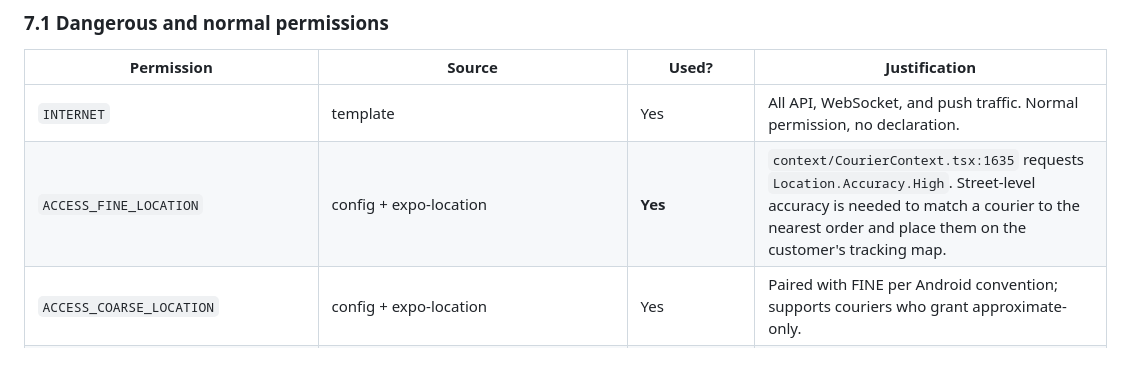
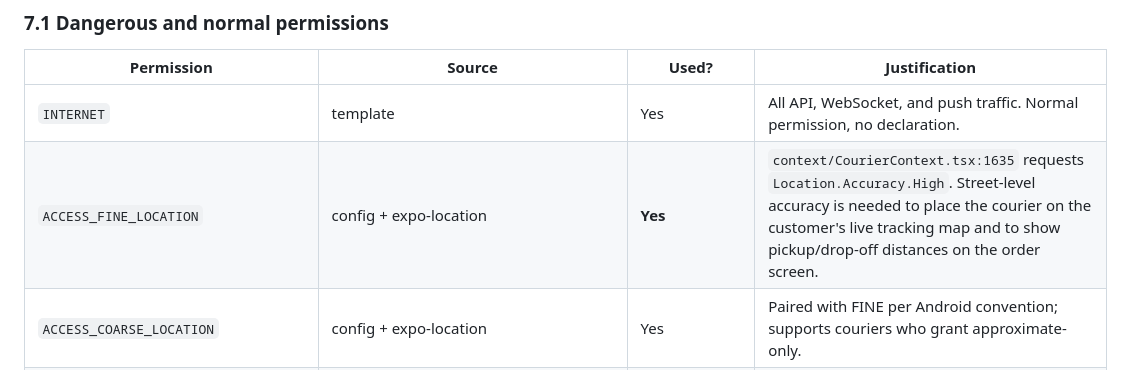
Before and after one commit to Furqatbek/elcafe-courier-mobile-app, a Markdown page: docs/PLAY_STORE_SUBMISSION.md, the part around the change. Rendered like a GitHub page.

Commit message:
Fix one more proximity claim in the permission justification table
ACCESS_FINE_LOCATION was justified as matching "a courier to the
nearest order", the same untrue claim as the declaration text. Replaced
with the real uses: placing the courier on the customer's live tracking
map and computing the pickup/drop-off distances shown on the order
screen (which the app calculates client-side from coordinates the
backend sends).

Co-Authored-By: Claude Opus 5 <noreply@anthropic.com>
Claude-Session: https://claude.ai/code/session_015sELwFqXQuBtiogRCVx2Nd

```diff
--- a/docs/PLAY_STORE_SUBMISSION.md
+++ b/docs/PLAY_STORE_SUBMISSION.md
@@ -1077,7 +1077,7 @@ The merged manifest is authoritative — regenerate it (§1.6) and dump it (§1.
 | Permission | Source | Used? | Justification |
 |---|---|---|---|
 | `INTERNET` | template | Yes | All API, WebSocket, and push traffic. Normal permission, no declaration. |
-| `ACCESS_FINE_LOCATION` | config + expo-location | **Yes** | `context/CourierContext.tsx:1635` requests `Location.Accuracy.High`. Street-level accuracy is needed to match a courier to the nearest order and place them on the customer's tracking map. |
+| `ACCESS_FINE_LOCATION` | config + expo-location | **Yes** | `context/CourierContext.tsx:1635` requests `Location.Accuracy.High`. Street-level accuracy is needed to place the courier on the customer's live tracking map and to show pickup/drop-off distances on the order screen. |
 | `ACCESS_COARSE_LOCATION` | config + expo-location | Yes | Paired with FINE per Android convention; supports couriers who grant approximate-only. |
 | `ACCESS_BACKGROUND_LOCATION` | expo-location plugin (`isAndroidBackgroundLocationEnabled: true`) | **Yes — implemented** | `lib/backgroundLocation.ts` (§5.1). Live tracking while the courier is inside a navigation app mid-delivery. **Triggers the Location permissions declaration + demo video (§5).** |
 | `FOREGROUND_SERVICE` | expo-location plugin (`isAndroidForegroundServiceEnabled: true`) | **Yes** | `lib/backgroundLocation.ts:126-130` declares the `foregroundService` block; its persistent notification tells the courier tracking is active. |
```
